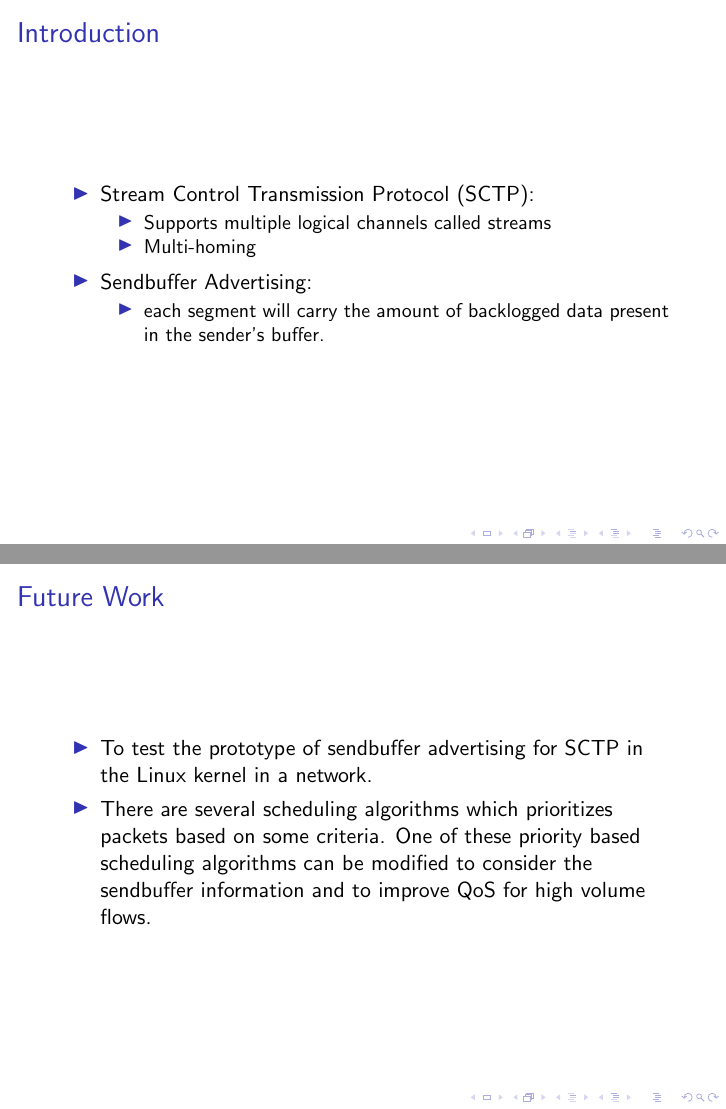
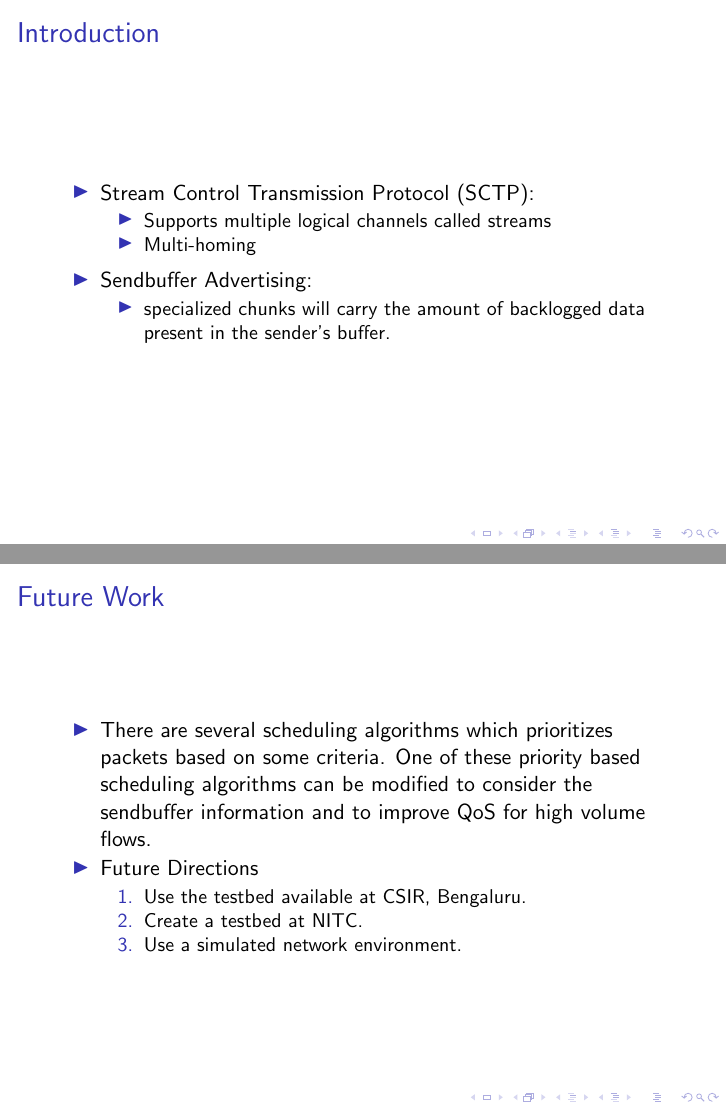
Before and after one commit to arpankapoor/sctp_sndbuf_adv, LaTeX slides (presentations/mid2/presentation.tex): pages 3 and 8 of 11, joined at a grey line. Compiled offline with pdfLaTeX.

Commit message:
Add updated report and presentation

```diff
--- a/presentations/mid2/presentation.tex
+++ b/presentations/mid2/presentation.tex
@@ -41,7 +41,7 @@
 \begin{itemize}
 	\item Sendbuffer Advertising:
 	\begin{itemize}
-		\item each segment will carry the amount of backlogged data
+    \item specialized chunks will carry the amount of backlogged data
 			present in the sender's buffer.
 	\end{itemize}
 \end{itemize}
@@ -108,10 +108,15 @@
 \section{Future Work}
 \begin{frame}{\insertsection}
 \begin{itemize}
-\item To test the prototype of sendbuffer advertising for SCTP in the Linux kernel in a network.
 \item There are several scheduling algorithms which prioritizes packets based on some
 criteria. One of these priority based scheduling algorithms can be modified to consider
 the sendbuffer information and to improve QoS for high volume flows.
+\item Future Directions
+  \begin{enumerate}
+    \item Use the testbed available at CSIR, Bengaluru.
+    \item Create a testbed at NITC.
+    \item Use a simulated network environment.
+  \end{enumerate}
 \end{itemize}
 \end{frame}
 
```
Also changed, not shown: reports/mid2/report.tex (+1 -1 lines), presentations/mid2/presentation.pdf, reports/mid2/report.pdf.
